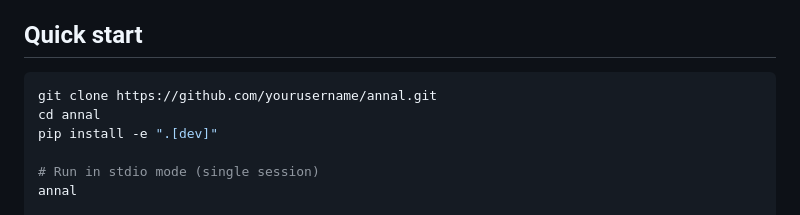
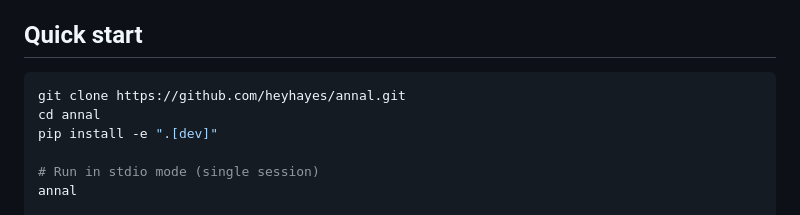
Before and after one commit to heyhayes/annal, a Markdown page: README.md, the part around the change. Rendered like a GitHub page.

Commit message:
docs: fix repo URL in README
Co-Authored-By: Claude Opus 4.6 <noreply@anthropic.com>

````diff
--- a/README.md
+++ b/README.md
@@ -17,7 +17,7 @@ Agent memories and file-indexed content coexist in the same search space but are
 ## Quick start
 
 ```bash
-git clone https://github.com/yourusername/annal.git
+git clone https://github.com/heyhayes/annal.git
 cd annal
 pip install -e ".[dev]"
 
````
